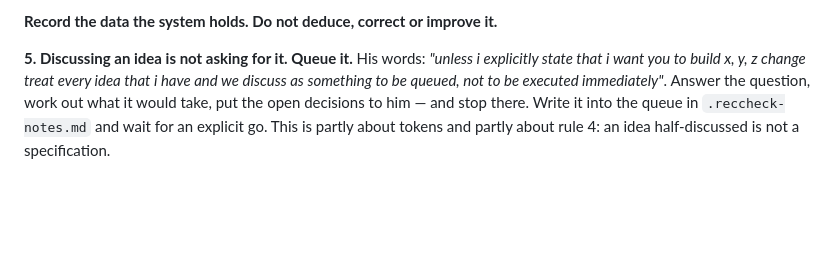
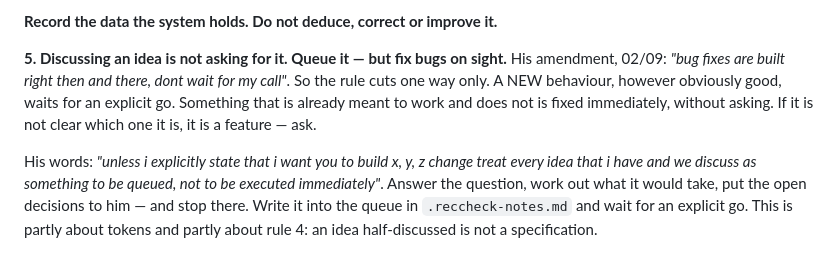
Before and after one commit to ZordarGR/Check-Suite, a Markdown page: CLAUDE.md, the part around the change. GitHub-like rendering; blank space fills up the shorter version.

```diff
--- a/CLAUDE.md
+++ b/CLAUDE.md
@@ -47,7 +47,12 @@ requirement that was never made.
 
 **Record the data the system holds. Do not deduce, correct or improve it.**
 
-**5. Discussing an idea is not asking for it. Queue it.**
+**5. Discussing an idea is not asking for it. Queue it — but fix bugs on sight.**
+His amendment, 02/09: *"bug fixes are built right then and there, dont wait for my call"*.
+So the rule cuts one way only. A NEW behaviour, however obviously good, waits for an
+explicit go. Something that is already meant to work and does not is fixed immediately,
+without asking. If it is not clear which one it is, it is a feature — ask.
+
 His words: *"unless i explicitly state that i want you to build x, y, z change treat every
 idea that i have and we discuss as something to be queued, not to be executed
 immediately"*. Answer the question, work out what it would take, put the open decisions
```
Also changed, not shown: .reccheck-notes.md (+19 -1 lines).
